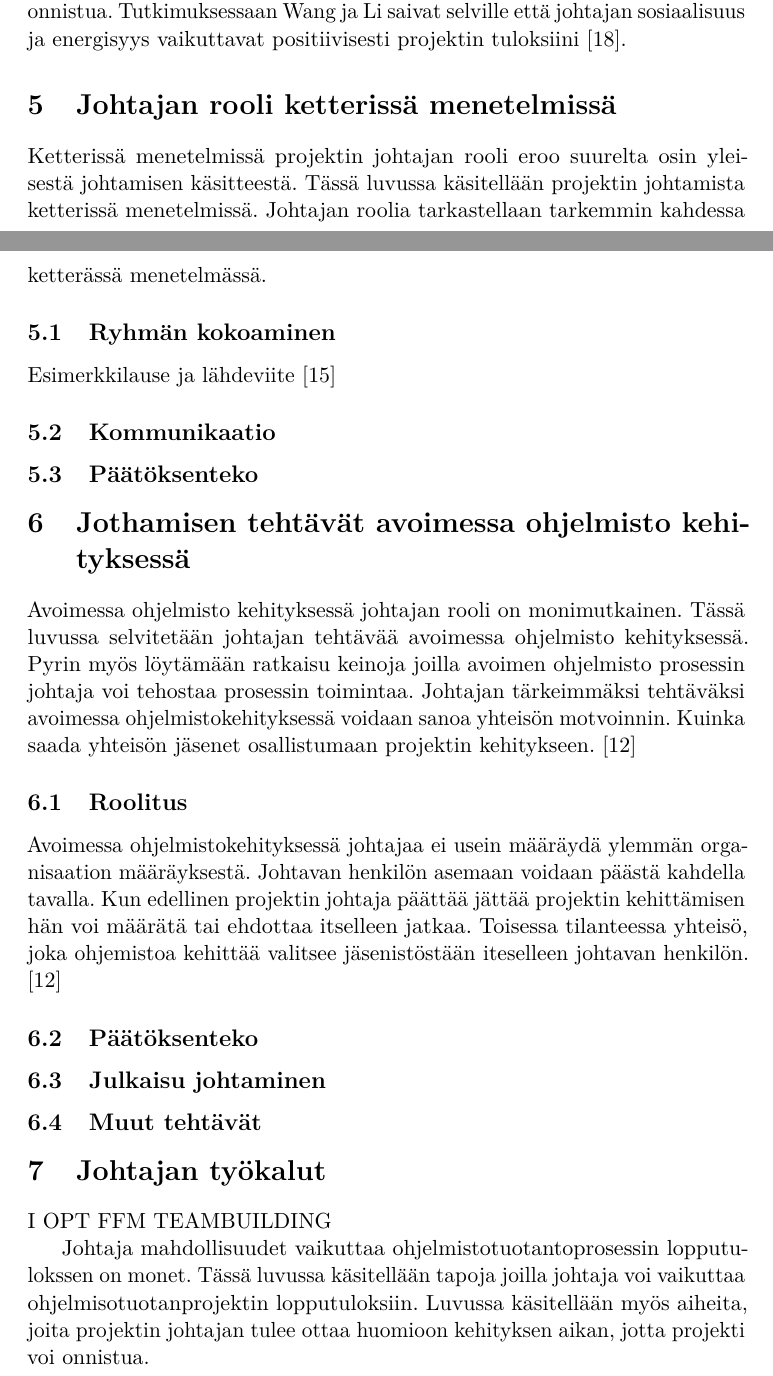
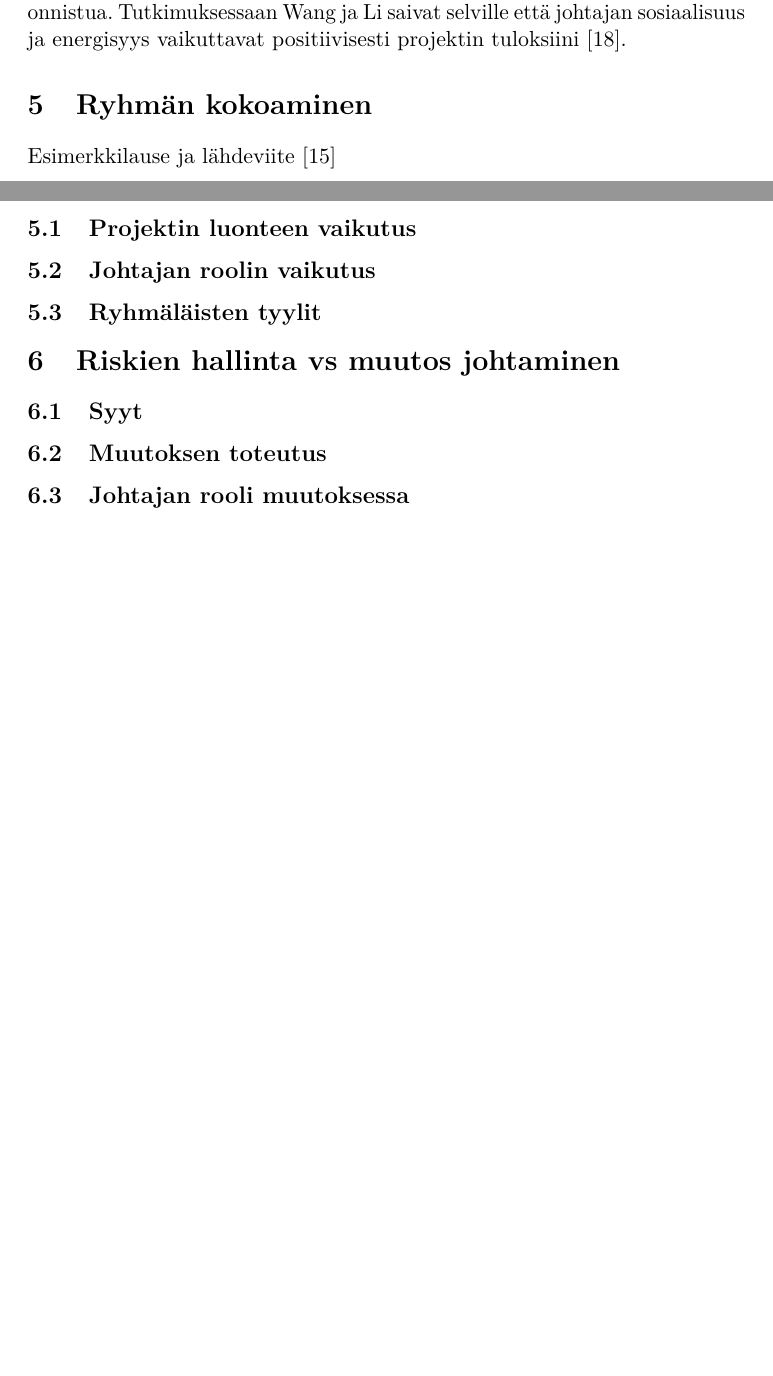
Before and after one commit to miilkivi/kandidaatinTutkielma, a LaTeX document (Aine/aine.tex): two parts of pages 10 and 11 of 14 before the commit and two parts of pages 10 and 11 of 13 after it, joined at a grey line, cut so that both start at the same text, the shorter picture padded with empty space. Compiled offline with pdfLaTeX.

Commit message:
Muutettiin sisällys luettelo uudeksi nyt varmaan melko liki miltä tuo aine tulee näyttämään

```diff
--- a/Aine/aine.tex
+++ b/Aine/aine.tex
@@ -231,39 +231,23 @@ Sosiaalinen johtaja toimii läheisessä yhteydessä kehittäjäryhmäänsä ja p
 
 
 
-\section{Johtajan rooli ketterissä menetelmissä}
-
-Ketterissä menetelmissä projektin johtajan rooli eroo suurelta osin yleisestä johtamisen käsitteestä. Tässä luvussa käsitellään projektin johtamista ketterissä menetelmissä. Johtajan roolia tarkastellaan tarkemmin kahdessa ketterässä menetelmässä.
-
-\subsection{Ryhmän  kokoaminen}
+\section{Ryhmän kokoaminen}
 Esimerkkilause ja lähdeviite~\cite{4755768}
 
-\subsection{Kommunikaatio}
+\subsection{Projektin luonteen vaikutus}
 
-\subsection{Päätöksenteko}
 
-\section{Jothamisen tehtävät avoimessa ohjelmisto kehityksessä}
+\subsection{Johtajan roolin vaikutus}
 
-Avoimessa ohjelmisto kehityksessä johtajan rooli on monimutkainen. Tässä luvussa selvitetään johtajan tehtävää avoimessa ohjelmisto kehityksessä. Pyrin myös löytämään ratkaisu keinoja joilla avoimen ohjelmisto prosessin johtaja voi tehostaa prosessin toimintaa. Johtajan tärkeimmäksi tehtäväksi avoimessa ohjelmistokehityksessä  voidaan sanoa yhteisön motvoinnin. Kuinka saada yhteisön jäsenet osallistumaan projektin kehitykseen.~\cite{Li:2006:MOS:1125170.1125182}
+\subsection{Ryhmäläisten tyylit}
 
-\subsection{Roolitus}
+\section{Riskien hallinta vs muutos johtaminen}
 
-Avoimessa ohjelmistokehityksessä johtajaa ei usein määräydä ylemmän organisaation määräyksestä. Johtavan henkilön asemaan voidaan päästä kahdella tavalla. Kun edellinen projektin johtaja päättää jättää projektin kehittämisen hän voi määrätä tai ehdottaa itselleen jatkaa. Toisessa tilanteessa yhteisö, joka ohjemistoa kehittää valitsee jäsenistöstään iteselleen johtavan henkilön. ~\cite{Li:2006:MOS:1125170.1125182}
+\subsection{Syyt}
 
-\subsection{Päätöksenteko}
+\subsection{Muutoksen toteutus}
 
-\subsection{Julkaisu johtaminen}
-
-\subsection{Muut tehtävät}
-
-\section{Johtajan työkalut}
-
-I OPT
-FFM
-TEAMBUILDING
-
-Johtaja mahdollisuudet vaikuttaa ohjelmistotuotantoprosessin lopputulokssen on monet. Tässä luvussa käsitellään tapoja joilla johtaja voi vaikuttaa ohjelmisotuotanprojektin lopputuloksiin. Luvussa käsitellään myös aiheita, joita projektin johtajan tulee ottaa huomioon kehityksen aikan, jotta projekti voi onnistua.
-
+\subsection{Johtajan rooli muutoksessa}
 
 
 
```
Also changed, not shown: Aine/aine.tex (4 more changed lines).
